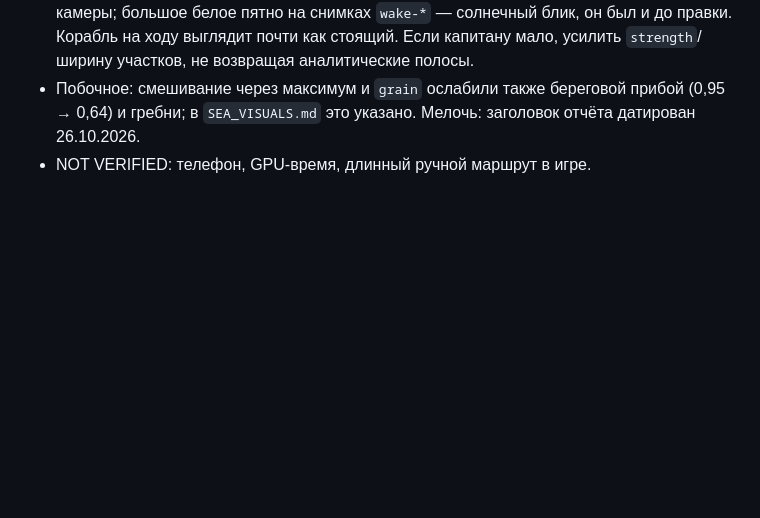
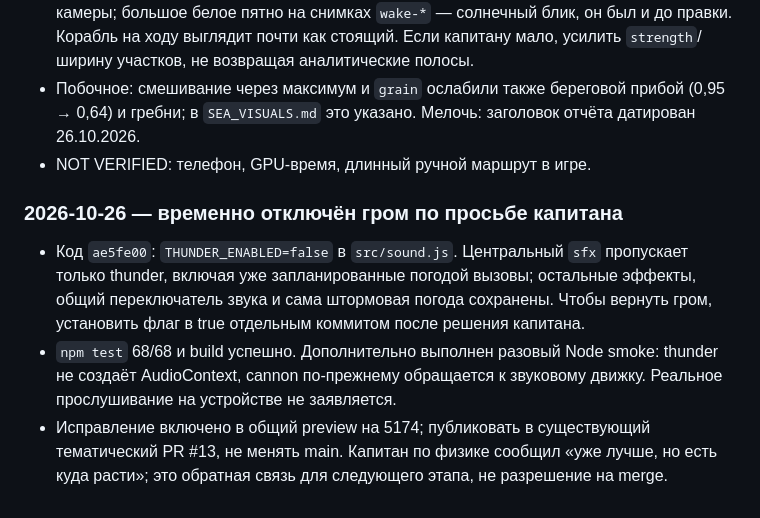
Before and after one commit to tixzeo/pirate-treasures2, a Markdown page: docs/HANDOFF.md, the part around the change. Drawn GitHub-style; blank space fills up the shorter version.

Commit message:
Handoff: record temporary thunder mute request

```diff
--- a/docs/HANDOFF.md
+++ b/docs/HANDOFF.md
@@ -197,3 +197,9 @@
 - Главное замечание: рельсы убраны, но след стал почти невидимым. На high при полном ходу (12 м/с) пена корабля меняет только 0,17% пикселей кадра сбоку и 0,35% с низкой камеры; большое белое пятно на снимках `wake-*` — солнечный блик, он был и до правки. Корабль на ходу выглядит почти как стоящий. Если капитану мало, усилить `strength`/ширину участков, не возвращая аналитические полосы.
 - Побочное: смешивание через максимум и `grain` ослабили также береговой прибой (0,95 → 0,64) и гребни; в `SEA_VISUALS.md` это указано. Мелочь: заголовок отчёта датирован 26.10.2026.
 - NOT VERIFIED: телефон, GPU-время, длинный ручной маршрут в игре.
+
+### 2026-10-26 — временно отключён гром по просьбе капитана
+
+- Код `ae5fe00`: `THUNDER_ENABLED=false` в `src/sound.js`. Центральный `sfx` пропускает только thunder, включая уже запланированные погодой вызовы; остальные эффекты, общий переключатель звука и сама штормовая погода сохранены. Чтобы вернуть гром, установить флаг в true отдельным коммитом после решения капитана.
+- `npm test` 68/68 и build успешно. Дополнительно выполнен разовый Node smoke: thunder не создаёт AudioContext, cannon по-прежнему обращается к звуковому движку. Реальное прослушивание на устройстве не заявляется.
+- Исправление включено в общий preview на 5174; публиковать в существующий тематический PR #13, не менять main. Капитан по физике сообщил «уже лучше, но есть куда расти»; это обратная связь для следующего этапа, не разрешение на merge.
```
